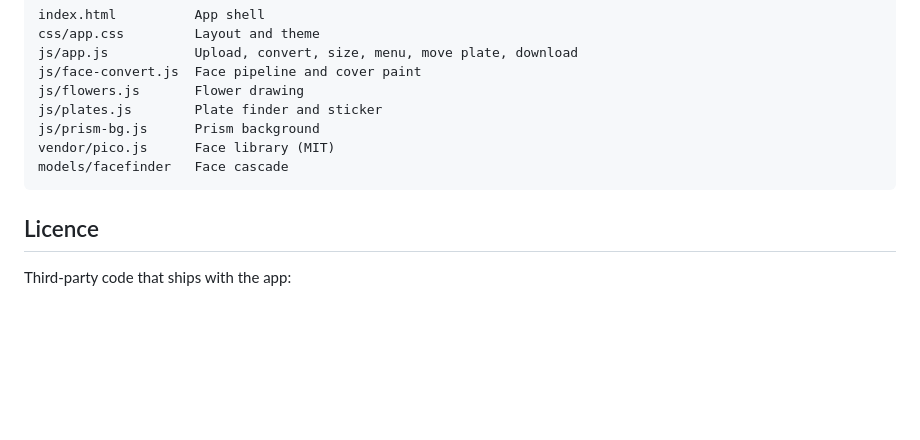
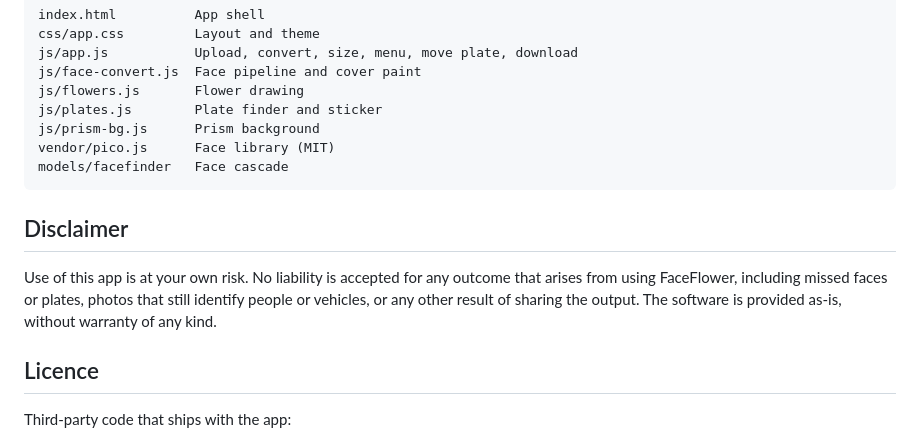
Before and after one commit to nordlyse/FaceFlower, a Markdown page: README.md, the part around the change. Drawn GitHub-style; blank space fills up the shorter version.

Commit message:
Add a no-liability disclaimer to the README.

````diff
--- a/README.md
+++ b/README.md
@@ -74,6 +74,10 @@ vendor/pico.js      Face library (MIT)
 models/facefinder   Face cascade
 ```
 
+## Disclaimer
+
+Use of this app is at your own risk. No liability is accepted for any outcome that arises from using FaceFlower, including missed faces or plates, photos that still identify people or vehicles, or any other result of sharing the output. The software is provided as-is, without warranty of any kind.
+
 ## Licence
 
 Third-party code that ships with the app:
````
